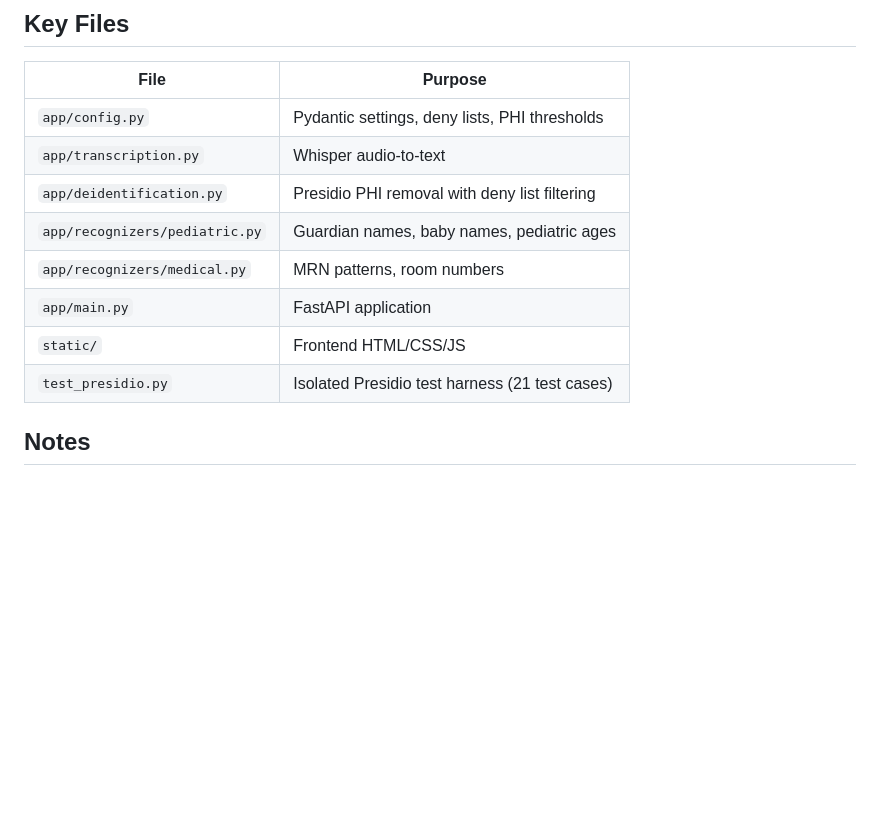
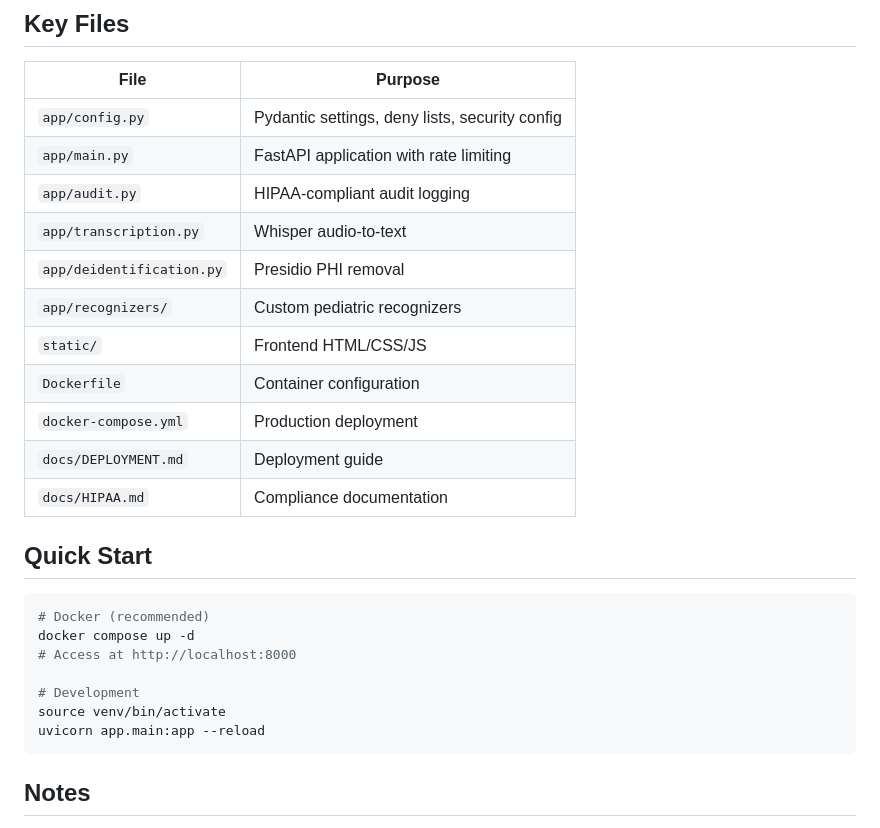
Before and after one commit to Joshausha/pediatric-handoff-phi-remover, a Markdown page: PROJECT_STATUS.md, the part around one of its changes. GitHub-like rendering; blank space fills up the shorter version.

````diff
--- a/PROJECT_STATUS.md
+++ b/PROJECT_STATUS.md
@@ -73,14 +92,29 @@ Audio → faster-whisper (local) → Raw transcript → Presidio → Clean trans
 
 | File | Purpose |
 |------|---------|
-| `app/config.py` | Pydantic settings, deny lists, PHI thresholds |
+| `app/config.py` | Pydantic settings, deny lists, security config |
+| `app/main.py` | FastAPI application with rate limiting |
+| `app/audit.py` | HIPAA-compliant audit logging |
 | `app/transcription.py` | Whisper audio-to-text |
-| `app/deidentification.py` | Presidio PHI removal with deny list filtering |
-| `app/recognizers/pediatric.py` | Guardian names, baby names, pediatric ages |
-| `app/recognizers/medical.py` | MRN patterns, room numbers |
-| `app/main.py` | FastAPI application |
+| `app/deidentification.py` | Presidio PHI removal |
+| `app/recognizers/` | Custom pediatric recognizers |
 | `static/` | Frontend HTML/CSS/JS |
-| `test_presidio.py` | Isolated Presidio test harness (21 test cases) |
+| `Dockerfile` | Container configuration |
+| `docker-compose.yml` | Production deployment |
+| `docs/DEPLOYMENT.md` | Deployment guide |
+| `docs/HIPAA.md` | Compliance documentation |
+
+## Quick Start
+
+```bash
+# Docker (recommended)
+docker compose up -d
+# Access at http://localhost:8000
+
+# Development
+source venv/bin/activate
+uvicorn app.main:app --reload
+```
 
 ## Notes
 
````
Also changed, not shown: other parts of PROJECT_STATUS.md (+32 -13 lines).
